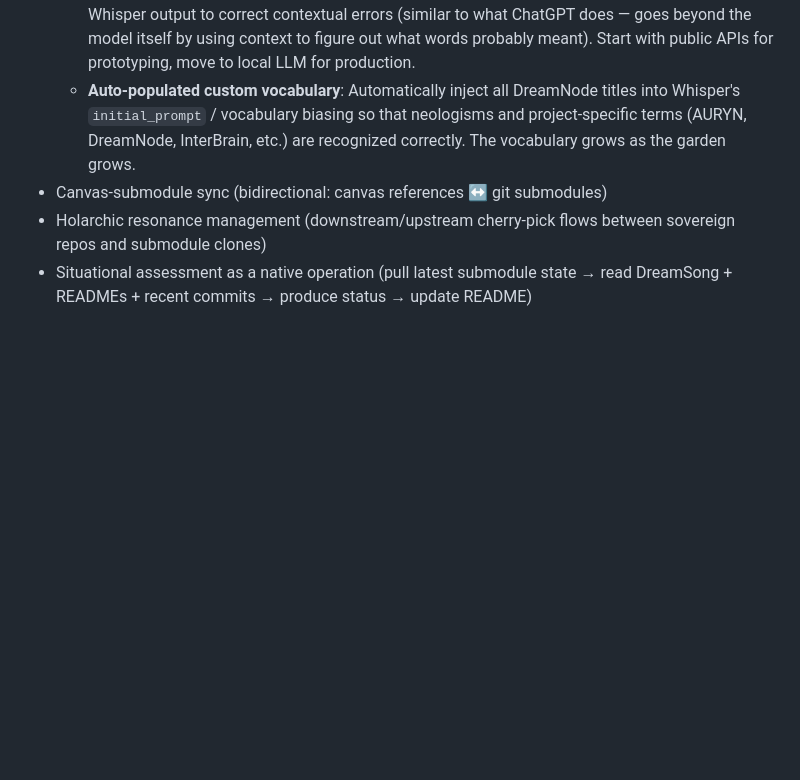
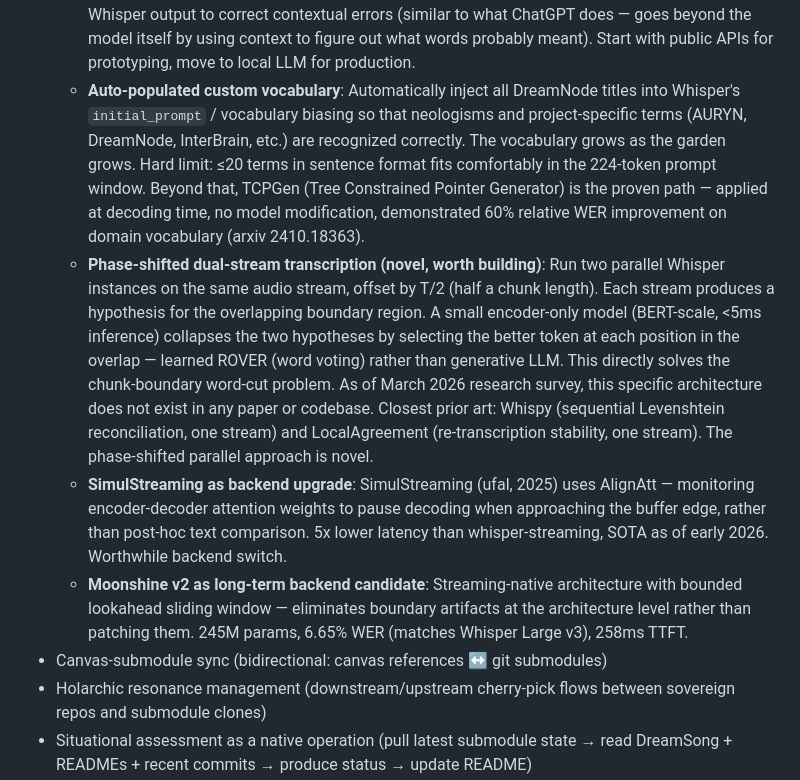
Before and after one commit to ProjectLiminality/AURYN-Prototype, a Markdown page: README.md, the part around the change. Drawn GitHub-style; blank space fills up the shorter version.

Commit message:
Add transcription research findings: phase-shifted dual stream (novel), SimulStreaming, TCPGen vocabulary, Moonshine v2

```diff
--- a/README.md
+++ b/README.md
@@ -81,7 +81,10 @@ AURYN is a fully functional MCP server with **35 tools** across 13 domains. All
 - AURYN-native session spawning — The InterBrain's "open in Claude Code" button (currently a terminal icon on the selected DreamNode) should use AURYN's DreamTalk symbol instead, and by default spawn Claude Code in AURYN's directory (not the DreamNode's), with the selected DreamNode's README and DreamSong auto-loaded into context. This is the current best prototype of AURYN as its own thing — the agent always starts from AURYN's root with the relevant DreamNode context injected. Eventually "claude" gets replaced by "auryn" and sessions start at the vault root, but spawning into AURYN is the stepping stone.
 - Voice transcription pipeline (own the full lifecycle from spoken word to actionable text). Real-time transcription and drag-and-drop are working on desktop (see above). Remaining sub-features:
   - **LLM refinement of transcribed text**: Run a lightweight, specialized LLM inference pass over raw Whisper output to correct contextual errors (similar to what ChatGPT does — goes beyond the model itself by using context to figure out what words probably meant). Start with public APIs for prototyping, move to local LLM for production.
-  - **Auto-populated custom vocabulary**: Automatically inject all DreamNode titles into Whisper's `initial_prompt` / vocabulary biasing so that neologisms and project-specific terms (AURYN, DreamNode, InterBrain, etc.) are recognized correctly. The vocabulary grows as the garden grows.
+  - **Auto-populated custom vocabulary**: Automatically inject all DreamNode titles into Whisper's `initial_prompt` / vocabulary biasing so that neologisms and project-specific terms (AURYN, DreamNode, InterBrain, etc.) are recognized correctly. The vocabulary grows as the garden grows. Hard limit: ≤20 terms in sentence format fits comfortably in the 224-token prompt window. Beyond that, TCPGen (Tree Constrained Pointer Generator) is the proven path — applied at decoding time, no model modification, demonstrated 60% relative WER improvement on domain vocabulary (arxiv 2410.18363).
+  - **Phase-shifted dual-stream transcription (novel, worth building)**: Run two parallel Whisper instances on the same audio stream, offset by T/2 (half a chunk length). Each stream produces a hypothesis for the overlapping boundary region. A small encoder-only model (BERT-scale, <5ms inference) collapses the two hypotheses by selecting the better token at each position in the overlap — learned ROVER (word voting) rather than generative LLM. This directly solves the chunk-boundary word-cut problem. As of March 2026 research survey, this specific architecture does not exist in any paper or codebase. Closest prior art: Whispy (sequential Levenshtein reconciliation, one stream) and LocalAgreement (re-transcription stability, one stream). The phase-shifted parallel approach is novel.
+  - **SimulStreaming as backend upgrade**: SimulStreaming (ufal, 2025) uses AlignAtt — monitoring encoder-decoder attention weights to pause decoding when approaching the buffer edge, rather than post-hoc text comparison. 5x lower latency than whisper-streaming, SOTA as of early 2026. Worthwhile backend switch.
+  - **Moonshine v2 as long-term backend candidate**: Streaming-native architecture with bounded lookahead sliding window — eliminates boundary artifacts at the architecture level rather than patching them. 245M params, 6.65% WER (matches Whisper Large v3), 258ms TTFT.
 - Canvas-submodule sync (bidirectional: canvas references ↔ git submodules)
 - Holarchic resonance management (downstream/upstream cherry-pick flows between sovereign repos and submodule clones)
 - Situational assessment as a native operation (pull latest submodule state → read DreamSong + READMEs + recent commits → produce status → update README)
```
